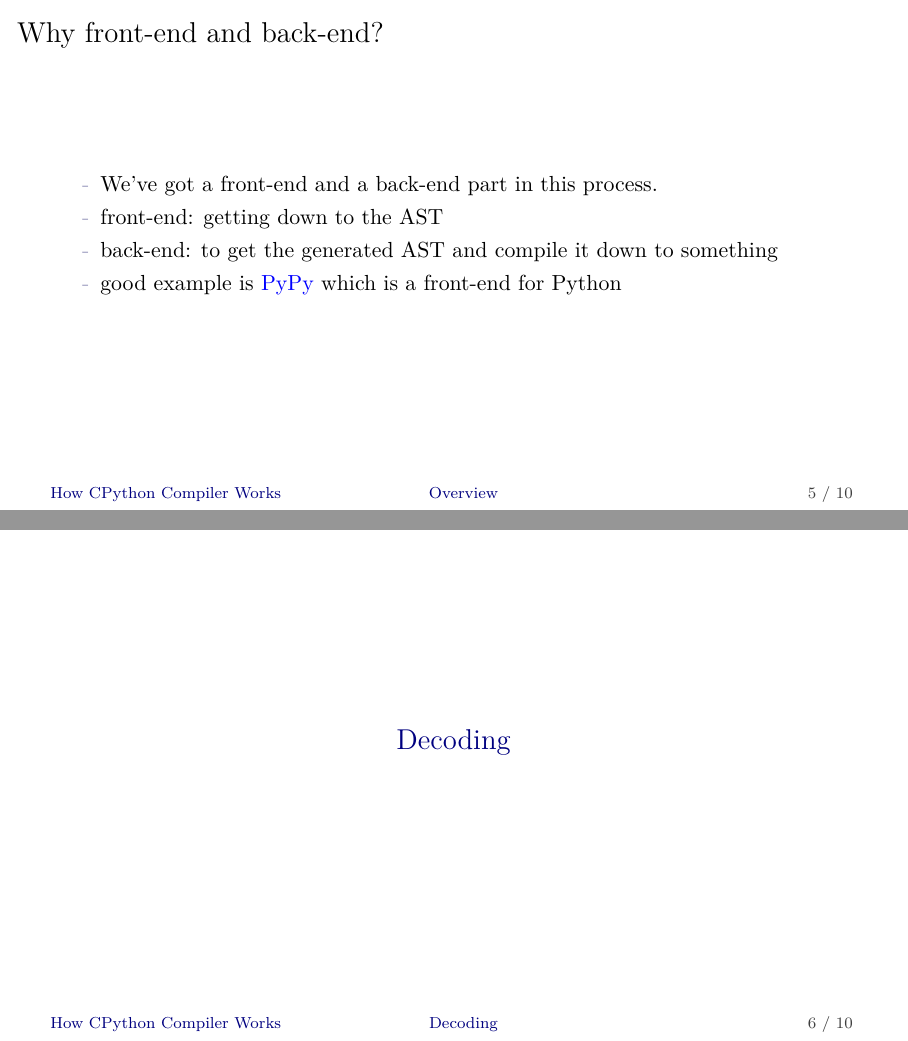
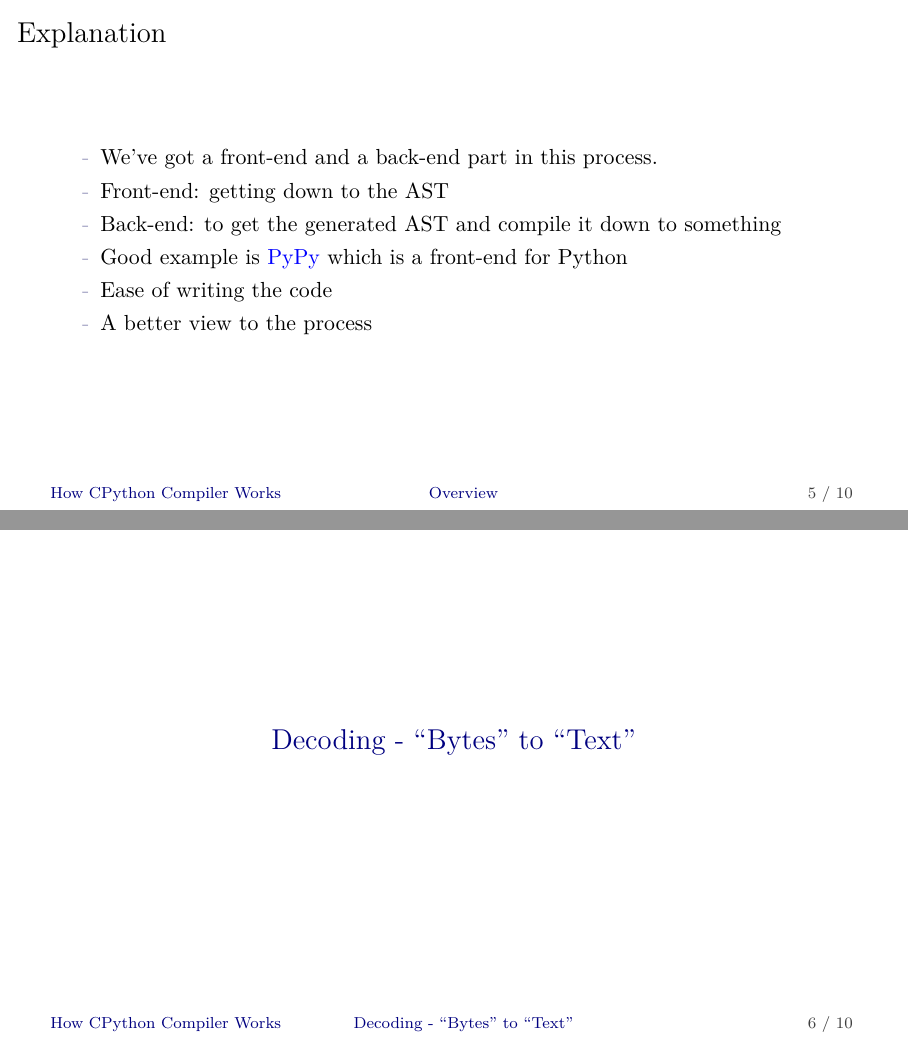
Before and after one commit to mahdihaghverdi/survey-course, LaTeX slides (Presentation/cpythoncompiler.tex): pages 6 and 7 of 11, joined at a grey line. Compiled offline with XeLaTeX.

Commit message:
Overview is edited

```diff
--- a/Presentation/cpythoncompiler.tex
+++ b/Presentation/cpythoncompiler.tex
@@ -101,24 +101,30 @@ Back-end: Compiling
 \end{itemize}
 \end{frame}
 
-\subsection{Why front-end and back-end?}
-\begin{frame}{Why front-end and back-end?}
+\subsection{Explantion}
+\begin{frame}{Explanation}
 \begin{itemize}
 \item[-]
 We’ve got a front-end and a back-end part in this process.
 
 \item[-]
-front-end: getting down to the AST
+Front-end: getting down to the AST
 
 \item[-]
-back-end: to get the generated AST and compile it down to something
+Back-end: to get the generated AST and compile it down to something
 
 \item[-]
-good example is \href{https://www.pypy.org/}{PyPy} which is a front-end for Python
+Good example is \href{https://www.pypy.org/}{PyPy} which is a front-end for Python
+
+\item[-]
+Ease of writing the code
+
+\item[-]
+A better view to the process
 \end{itemize}
 \end{frame}
 
-\section{Decoding}
+\section{Decoding - ``Bytes" to ``Text"}
 \section{Tokenizing}
 \section{Parsing}
 \section{Abstract Systax Tree}
```
Also changed, not shown: Presentation/cpythoncompiler.pdf.
